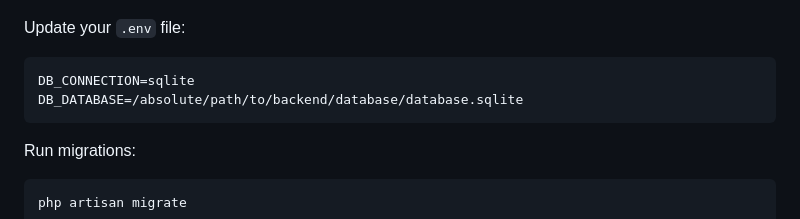
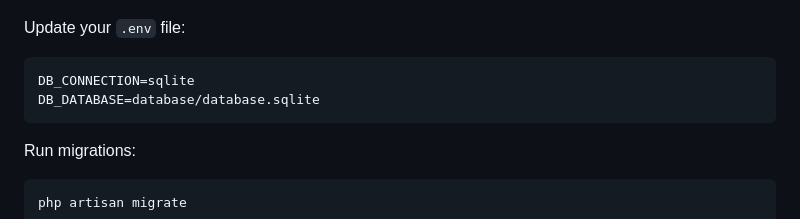
Before and after one commit to haimkal/review-queue, a Markdown page: queue-back/README.md, the part around the change. Drawn GitHub-style.

Commit message:
docs: simplify sqlite setup

````diff
--- a/queue-back/README.md
+++ b/queue-back/README.md
@@ -51,7 +51,7 @@ Update your `.env` file:
 
 ```
 DB_CONNECTION=sqlite
-DB_DATABASE=/absolute/path/to/backend/database/database.sqlite
+DB_DATABASE=database/database.sqlite
 ```
 
 Run migrations:
````
